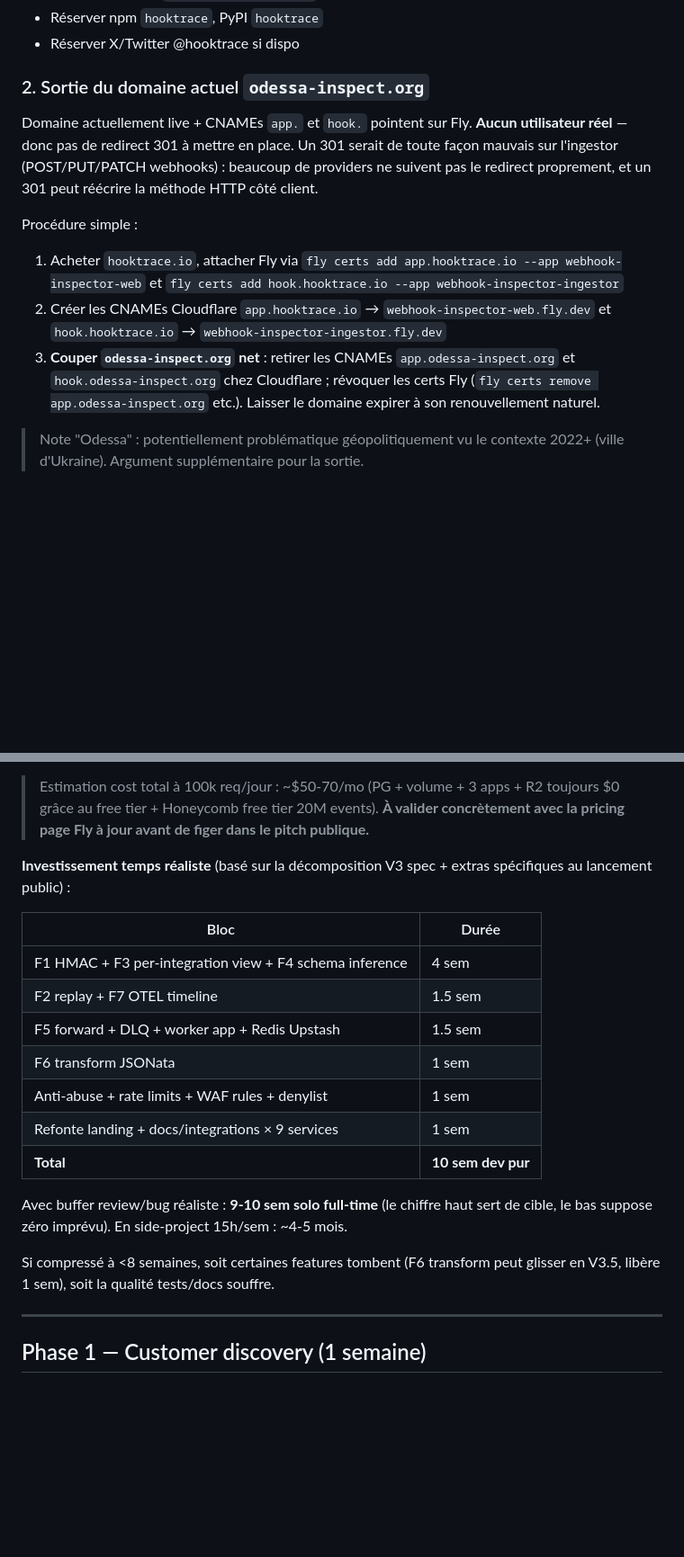
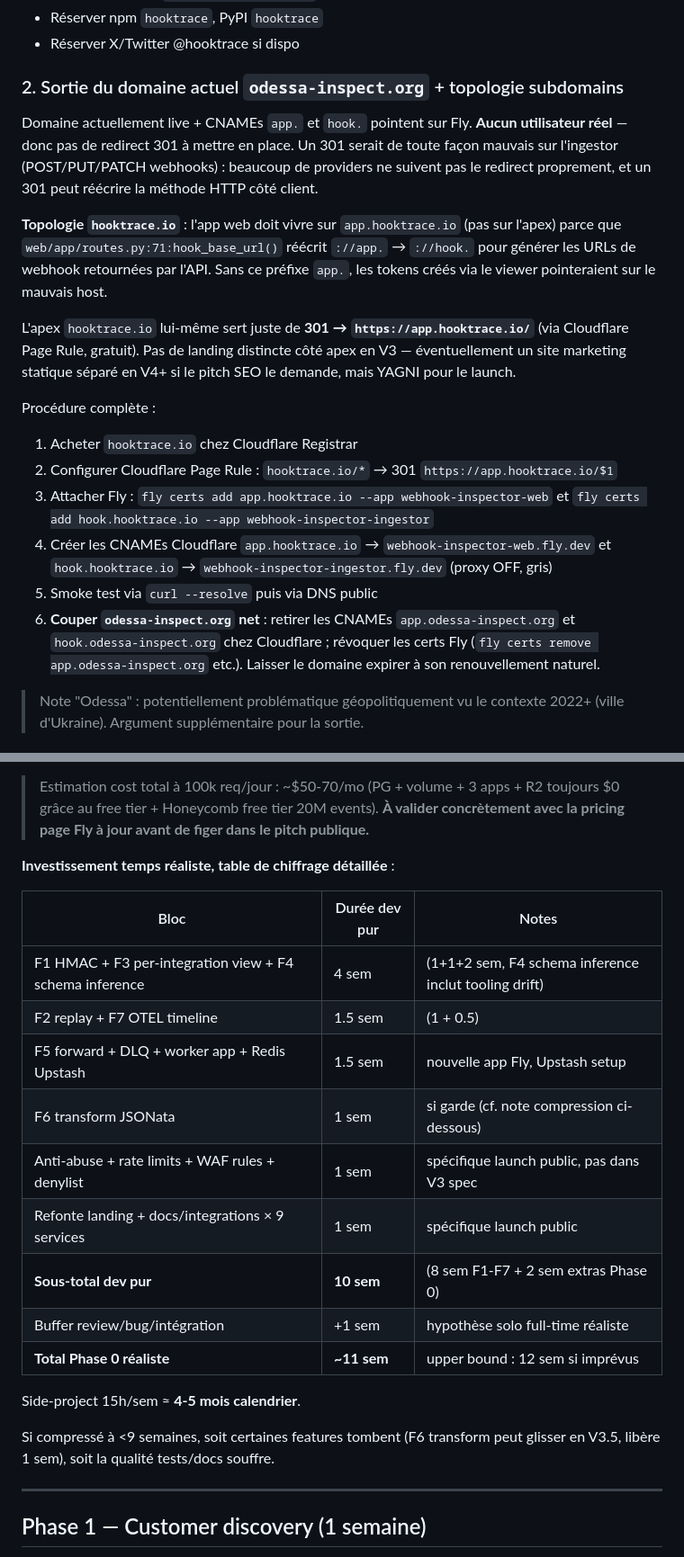
Before and after one commit to quaxsze/webhook-inspector, a Markdown page: docs/launch/2026-05-15-launch-plan.md, 2 parts joined by grey strips. Shown at 90% size. Drawn GitHub-style; blank space fills up the shorter version.

Commit message:
docs(launch): apex topology + single source of truth for effort
- Apex vs subdomain: hook_base_url() in routes.py:71 rewrites
  ://app. → ://hook. — so the app MUST live on app.hooktrace.io.
  Apex hooktrace.io becomes a 301 → app.hooktrace.io via Cloudflare
  Page Rule. Phase -1 checklist og:url fixed to https://app.
  hooktrace.io/ (canonical) instead of the apex.
- Effort math, single base: previous version contradicted itself
  ("10 sem dev pur" then "9-10 sem with buffer" was arithmetically
  wrong — buffer adds, not subtracts). Now one canonical breakdown:
  10 sem dev pur (8 F1-F7 + 2 extras) + 1 sem buffer = 11 sem
  realistic. Header + intro + breakdown table + TOC all aligned on
  "10-11 semaines".

```diff
--- a/docs/launch/2026-05-15-launch-plan.md
+++ b/docs/launch/2026-05-15-launch-plan.md
@@ -114,15 +114,22 @@ Disponibilité vérifiée le 2026-05-15 :
 - Réserver npm `hooktrace`, PyPI `hooktrace`
 - Réserver X/Twitter @hooktrace si dispo
 
-### 2. Sortie du domaine actuel `odessa-inspect.org`
+### 2. Sortie du domaine actuel `odessa-inspect.org` + topologie subdomains
 
 Domaine actuellement live + CNAMEs `app.` et `hook.` pointent sur Fly. **Aucun utilisateur réel** — donc pas de redirect 301 à mettre en place. Un 301 serait de toute façon mauvais sur l'ingestor (POST/PUT/PATCH webhooks) : beaucoup de providers ne suivent pas le redirect proprement, et un 301 peut réécrire la méthode HTTP côté client.
 
-Procédure simple :
+**Topologie `hooktrace.io`** : l'app web doit vivre sur `app.hooktrace.io` (pas sur l'apex) parce que `web/app/routes.py:71:hook_base_url()` réécrit `://app.` → `://hook.` pour générer les URLs de webhook retournées par l'API. Sans ce préfixe `app.`, les tokens créés via le viewer pointeraient sur le mauvais host.
 
-1. Acheter `hooktrace.io`, attacher Fly via `fly certs add app.hooktrace.io --app webhook-inspector-web` et `fly certs add hook.hooktrace.io --app webhook-inspector-ingestor`
-2. Créer les CNAMEs Cloudflare `app.hooktrace.io` → `webhook-inspector-web.fly.dev` et `hook.hooktrace.io` → `webhook-inspector-ingestor.fly.dev`
-3. **Couper `odessa-inspect.org` net** : retirer les CNAMEs `app.odessa-inspect.org` et `hook.odessa-inspect.org` chez Cloudflare ; révoquer les certs Fly (`fly certs remove app.odessa-inspect.org` etc.). Laisser le domaine expirer à son renouvellement naturel.
+L'apex `hooktrace.io` lui-même sert juste de **301 → `https://app.hooktrace.io/`** (via Cloudflare Page Rule, gratuit). Pas de landing distincte côté apex en V3 — éventuellement un site marketing statique séparé en V4+ si le pitch SEO le demande, mais YAGNI pour le launch.
+
+Procédure complète :
+
+1. Acheter `hooktrace.io` chez Cloudflare Registrar
+2. Configurer Cloudflare Page Rule : `hooktrace.io/*` → 301 `https://app.hooktrace.io/$1`
+3. Attacher Fly : `fly certs add app.hooktrace.io --app webhook-inspector-web` et `fly certs add hook.hooktrace.io --app webhook-inspector-ingestor`
+4. Créer les CNAMEs Cloudflare `app.hooktrace.io` → `webhook-inspector-web.fly.dev` et `hook.hooktrace.io` → `webhook-inspector-ingestor.fly.dev` (proxy OFF, gris)
+5. Smoke test via `curl --resolve` puis via DNS public
+6. **Couper `odessa-inspect.org` net** : retirer les CNAMEs `app.odessa-inspect.org` et `hook.odessa-inspect.org` chez Cloudflare ; révoquer les certs Fly (`fly certs remove app.odessa-inspect.org` etc.). Laisser le domaine expirer à son renouvellement naturel.
 
 > Note "Odessa" : potentiellement problématique géopolitiquement vu le contexte 2022+ (ville d'Ukraine). Argument supplémentaire pour la sortie.
 
@@ -262,21 +272,23 @@ Objectif : avoir un produit qui **mérite** le pitch "observability layer" avant
 
 > Estimation cost total à 100k req/jour : ~$50-70/mo (PG + volume + 3 apps + R2 toujours $0 grâce au free tier + Honeycomb free tier 20M events). **À valider concrètement avec la pricing page Fly à jour avant de figer dans le pitch publique.**
 
-**Investissement temps réaliste** (basé sur la décomposition V3 spec + extras spécifiques au lancement public) :
+**Investissement temps réaliste, table de chiffrage détaillée** :
 
-| Bloc | Durée |
-|---|---|
-| F1 HMAC + F3 per-integration view + F4 schema inference | 4 sem |
-| F2 replay + F7 OTEL timeline | 1.5 sem |
-| F5 forward + DLQ + worker app + Redis Upstash | 1.5 sem |
-| F6 transform JSONata | 1 sem |
-| Anti-abuse + rate limits + WAF rules + denylist | 1 sem |
-| Refonte landing + docs/integrations × 9 services | 1 sem |
-| **Total** | **10 sem dev pur** |
+| Bloc | Durée dev pur | Notes |
+|---|---|---|
+| F1 HMAC + F3 per-integration view + F4 schema inference | 4 sem | (1+1+2 sem, F4 schema inference inclut tooling drift) |
+| F2 replay + F7 OTEL timeline | 1.5 sem | (1 + 0.5) |
+| F5 forward + DLQ + worker app + Redis Upstash | 1.5 sem | nouvelle app Fly, Upstash setup |
+| F6 transform JSONata | 1 sem | si garde (cf. note compression ci-dessous) |
+| Anti-abuse + rate limits + WAF rules + denylist | 1 sem | spécifique launch public, pas dans V3 spec |
+| Refonte landing + docs/integrations × 9 services | 1 sem | spécifique launch public |
+| **Sous-total dev pur** | **10 sem** | (8 sem F1-F7 + 2 sem extras Phase 0) |
+| Buffer review/bug/intégration | +1 sem | hypothèse solo full-time réaliste |
+| **Total Phase 0 réaliste** | **~11 sem** | upper bound : 12 sem si imprévus |
 
-Avec buffer review/bug réaliste : **9-10 sem solo full-time** (le chiffre haut sert de cible, le bas suppose zéro imprévu). En side-project 15h/sem : ~4-5 mois.
+Side-project 15h/sem ≈ **4-5 mois calendrier**.
 
-Si compressé à <8 semaines, soit certaines features tombent (F6 transform peut glisser en V3.5, libère 1 sem), soit la qualité tests/docs souffre.
+Si compressé à <9 semaines, soit certaines features tombent (F6 transform peut glisser en V3.5, libère 1 sem), soit la qualité tests/docs souffre.
 
 ---
 
```
Also changed, not shown: other parts of docs/launch/2026-05-15-launch-plan.md (+12 -9 lines).
